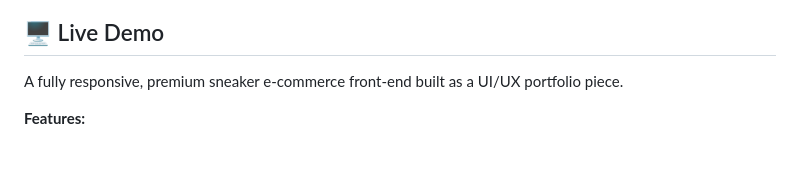
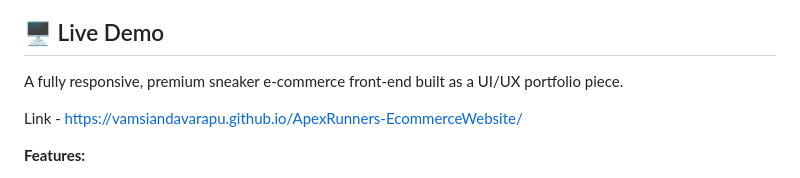
Before and after one commit to vamsiandavarapu/ApexRunners-EcommerceWebsite, a Markdown page: README.md, the part around the change. Rendered like a GitHub page; blank space fills up the shorter version.

Commit message:
Update README with live demo link
Added live demo link to the README.

```diff
--- a/README.md
+++ b/README.md
@@ -7,6 +7,8 @@
 ## 🖥️ Live Demo
 
 A fully responsive, premium sneaker e-commerce front-end built as a UI/UX portfolio piece.
+
+Link - https://vamsiandavarapu.github.io/ApexRunners-EcommerceWebsite/
 
 **Features:**
 - 🎨 Glassmorphism design with animated pastel gradient backgrounds
```
